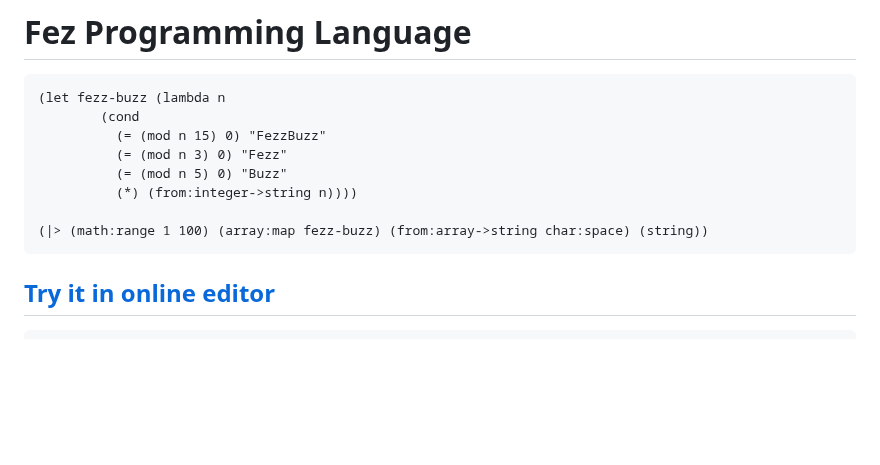
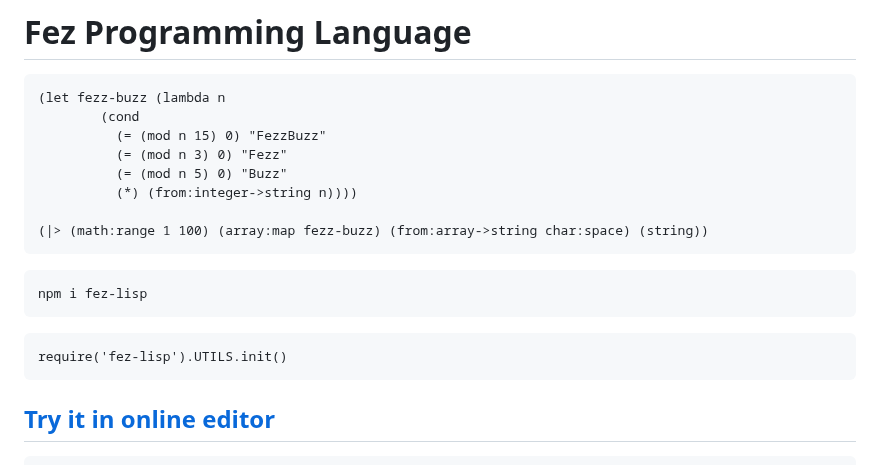
Before and after one commit to AT-290690/fez, a Markdown page: README.md, the part around the change. GitHub-like rendering; blank space fills up the shorter version.

Commit message:
Add init step in README.md

````diff
--- a/README.md
+++ b/README.md
@@ -9,6 +9,14 @@
           (*) (from:integer->string n))))
 
 (|> (math:range 1 100) (array:map fezz-buzz) (from:array->string char:space) (string))
+```
+
+```bash
+npm i fez-lisp
+```
+
+```node
+require('fez-lisp').UTILS.init()
 ```
 
 ## [Try it in online editor](https://at-290690.github.io/fez/)
````
